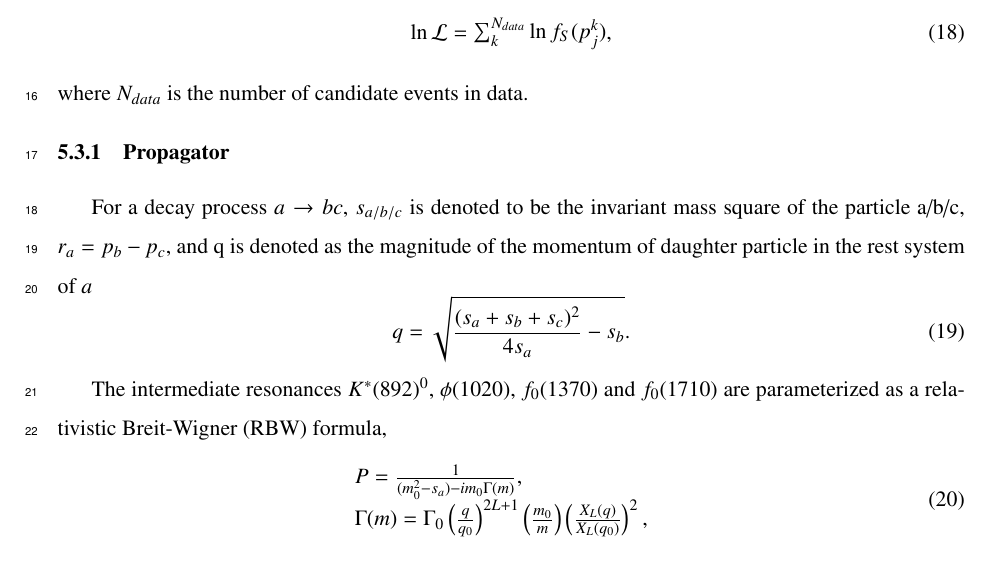
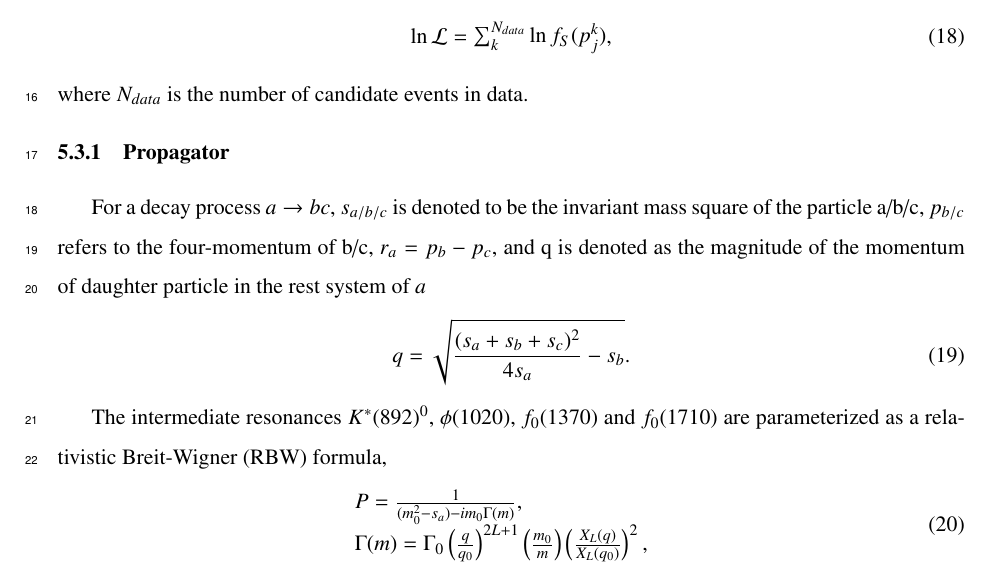
Before and after one commit to kiranosora/Ds-to-KKPi-memo, a LaTeX document (KKPi/bes3memo.tex, which reads KKPi/05AmplitudeAnalysis.tex): part of page 32 of 59, cut so that both start at the same text. Compiled offline with pdfLaTeX; a missing bibliography style is replaced by a similar one.

Commit message:
SongWeimin

```diff
--- a/KKPi/05AmplitudeAnalysis.tex
+++ b/KKPi/05AmplitudeAnalysis.tex
@@ -128,7 +128,7 @@ The total amplitude $M$ is then the coherent sum of the amplitudes of intermedia
     \subsubsection{Propagator}
     \label{propagator}
     \par{
-        For a decay process $a \rightarrow bc$, $s_{a/b/c}$ is denoted to be the invariant mass square of the particle a/b/c, $r_{a}=p_{b}-p_{c}$, and q is denoted as the magnitude of the momentum of daughter particle in the rest system of $a$
+        For a decay process $a \rightarrow bc$, $s_{a/b/c}$ is denoted to be the invariant mass square of the particle a/b/c, $p_{b/c}$ refers to the four-momentum of b/c, $r_{a}=p_{b}-p_{c}$, and q is denoted as the magnitude of the momentum of daughter particle in the rest system of $a$
         \begin{equation}
             q=\sqrt{ \frac{(s_{a} + s_{b} + s_{c})^{2}}{4s_{a}} - s_{b}}. \label{base-q}
         \end{equation}
```
Also changed, not shown: 7 other files.
